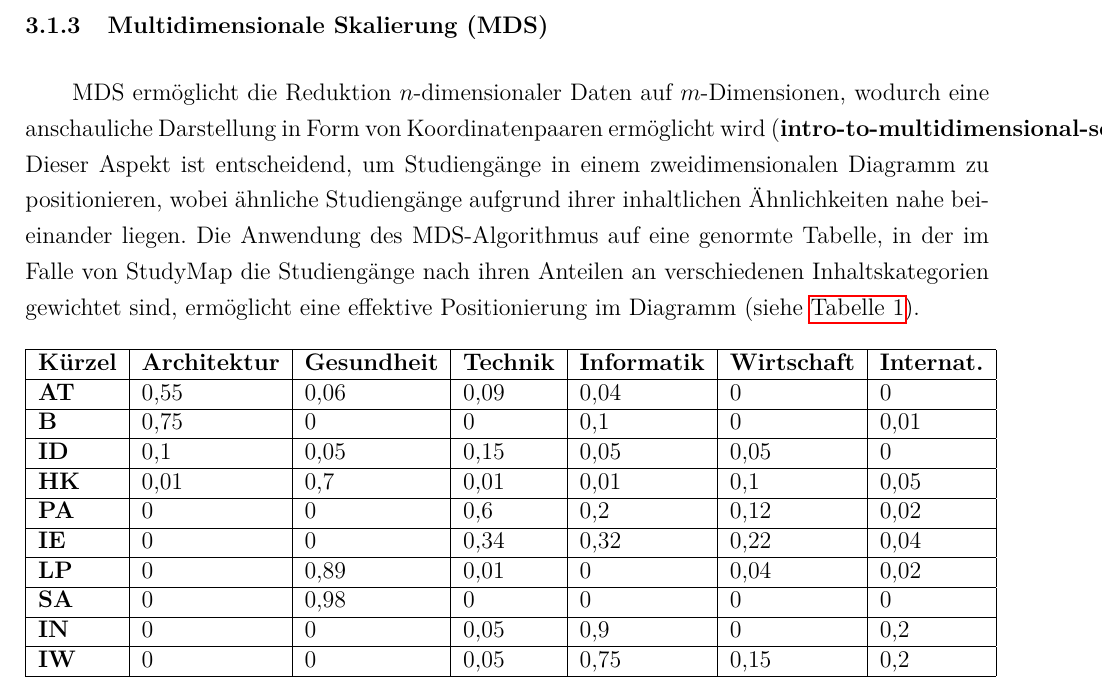
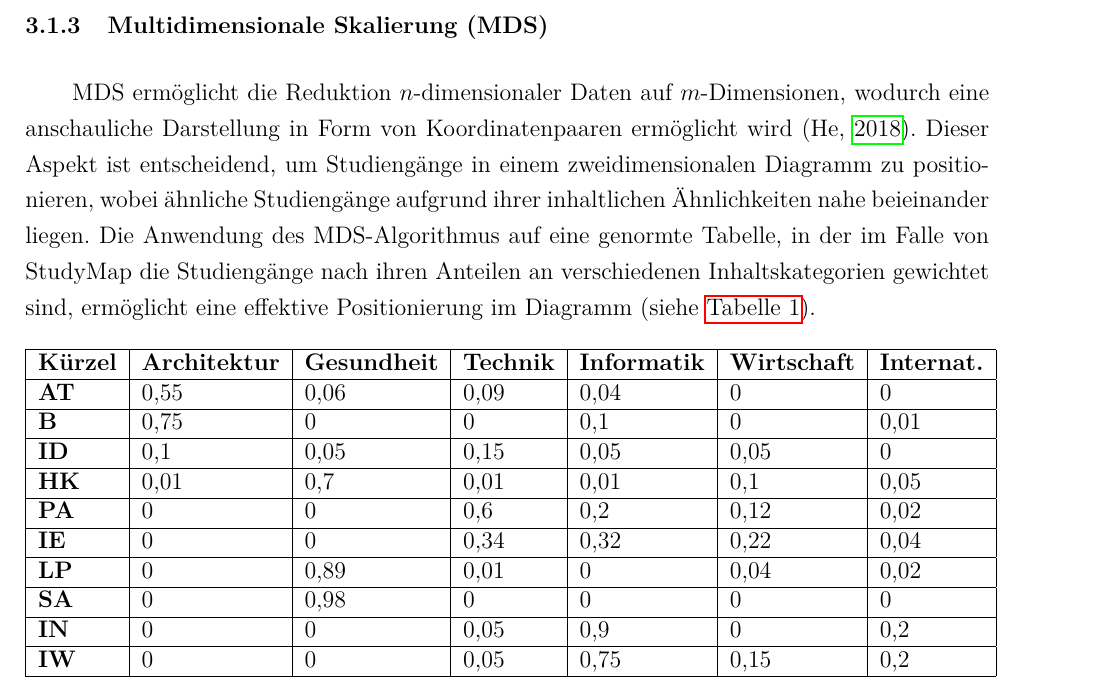
Before and after one commit to ndhbr/master-thesis, a LaTeX document (main.tex, which reads pages/methodik.tex): part of page 19 of 105, cut so that both start at the same text. Compiled offline with pdfLaTeX.

Commit message:
Fixed ref

```diff
--- a/pages/methodik.tex
+++ b/pages/methodik.tex
@@ -57,7 +57,7 @@ Die Entscheidung, den K-Means-Algorithmus nicht zu verwenden, basiert darauf, da
 \subsubsection{Multidimensionale Skalierung (MDS)}\label{sec:MDS}
 MDS ermöglicht die Reduktion $n$-dimensionaler Daten auf $m$-Dimensionen,
 wodurch eine anschauliche Darstellung in Form von Koordinatenpaaren
-ermöglicht wird \parencite{intro-to-multidimensional-scaling}. Dieser Aspekt ist
+ermöglicht wird \parencite{he_classical_2018}. Dieser Aspekt ist
 entscheidend, um Studiengänge in einem zweidimensionalen Diagramm zu
 positionieren, wobei ähnliche Studiengänge aufgrund ihrer inhaltlichen
 Ähnlichkeiten nahe beieinander liegen. Die Anwendung des MDS-Algorithmus auf
```
